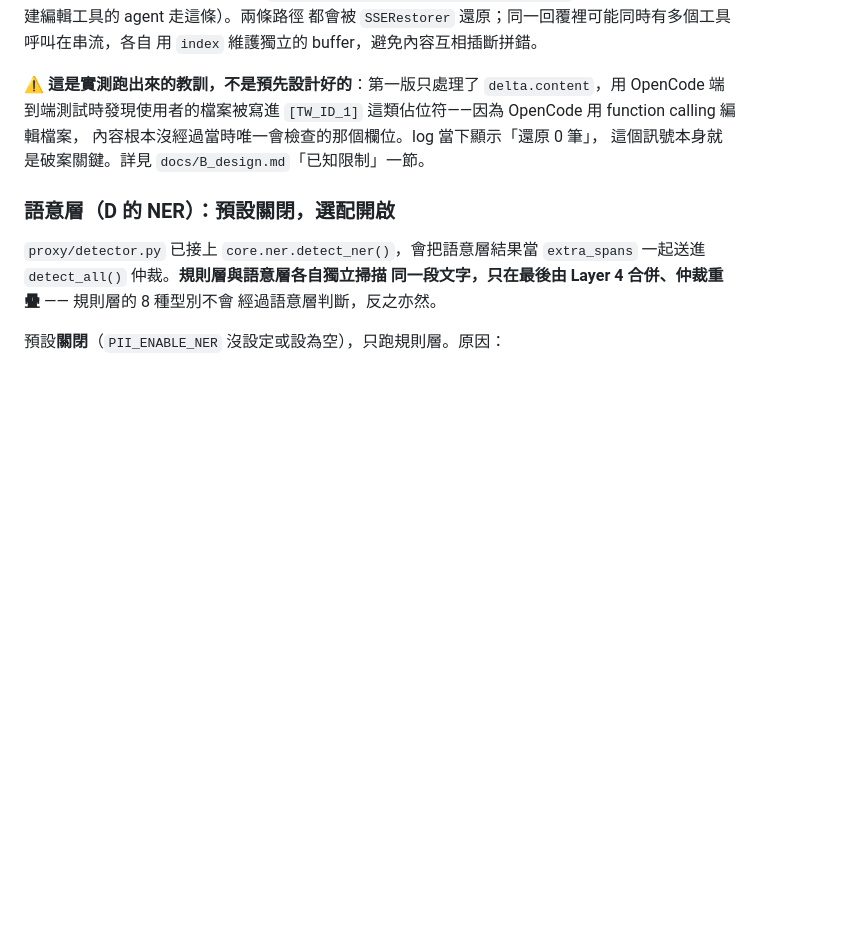
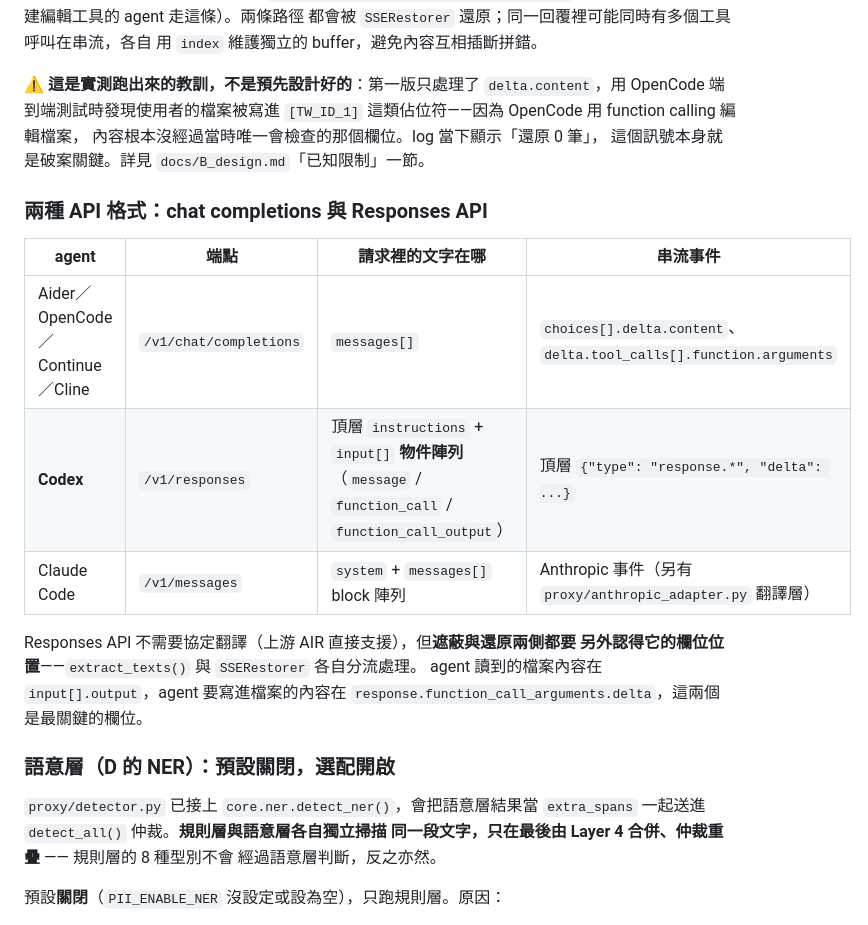
Before and after one commit to JustinGNPS/tw-pii-filter, a Markdown page: proxy/README.md, the part around the change. GitHub-like rendering; blank space fills up the shorter version.

```diff
--- a/proxy/README.md
+++ b/proxy/README.md
@@ -82,6 +82,19 @@ Aider 這類 diff-edit 工具走這條）或 **function calling**（`delta.tool_
 `[TW_ID_1]` 這類佔位符——因為 OpenCode 用 function calling 編輯檔案，
 內容根本沒經過當時唯一會檢查的那個欄位。log 當下顯示「還原 0 筆」，
 這個訊號本身就是破案關鍵。詳見 `docs/B_design.md`「已知限制」一節。
+
+### 兩種 API 格式：chat completions 與 Responses API
+
+| agent | 端點 | 請求裡的文字在哪 | 串流事件 |
+|---|---|---|---|
+| Aider／OpenCode／Continue／Cline | `/v1/chat/completions` | `messages[]` | `choices[].delta.content`、`delta.tool_calls[].function.arguments` |
+| **Codex** | `/v1/responses` | 頂層 `instructions` + `input[]` **物件陣列**（`message` / `function_call` / `function_call_output`） | 頂層 `{"type": "response.*", "delta": ...}` |
+| Claude Code | `/v1/messages` | `system` + `messages[]` block 陣列 | Anthropic 事件（另有 `proxy/anthropic_adapter.py` 翻譯層） |
+
+Responses API 不需要協定翻譯（上游 AIR 直接支援），但**遮蔽與還原兩側都要
+另外認得它的欄位位置**——`extract_texts()` 與 `SSERestorer` 各自分流處理。
+agent 讀到的檔案內容在 `input[].output`，agent 要寫進檔案的內容在
+`response.function_call_arguments.delta`，這兩個是最關鍵的欄位。
 
 ### 語意層（D 的 NER）：預設關閉，選配開啟
 
```
Also changed, not shown: docs/B_design.md (+37 -1 lines).
